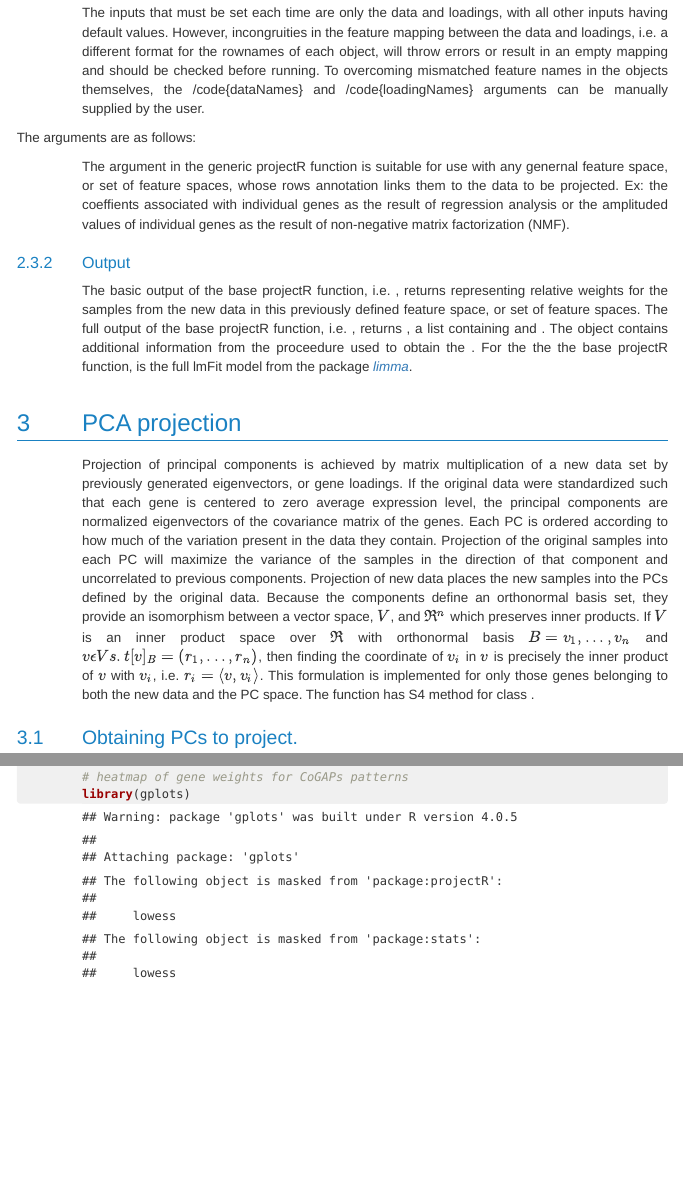
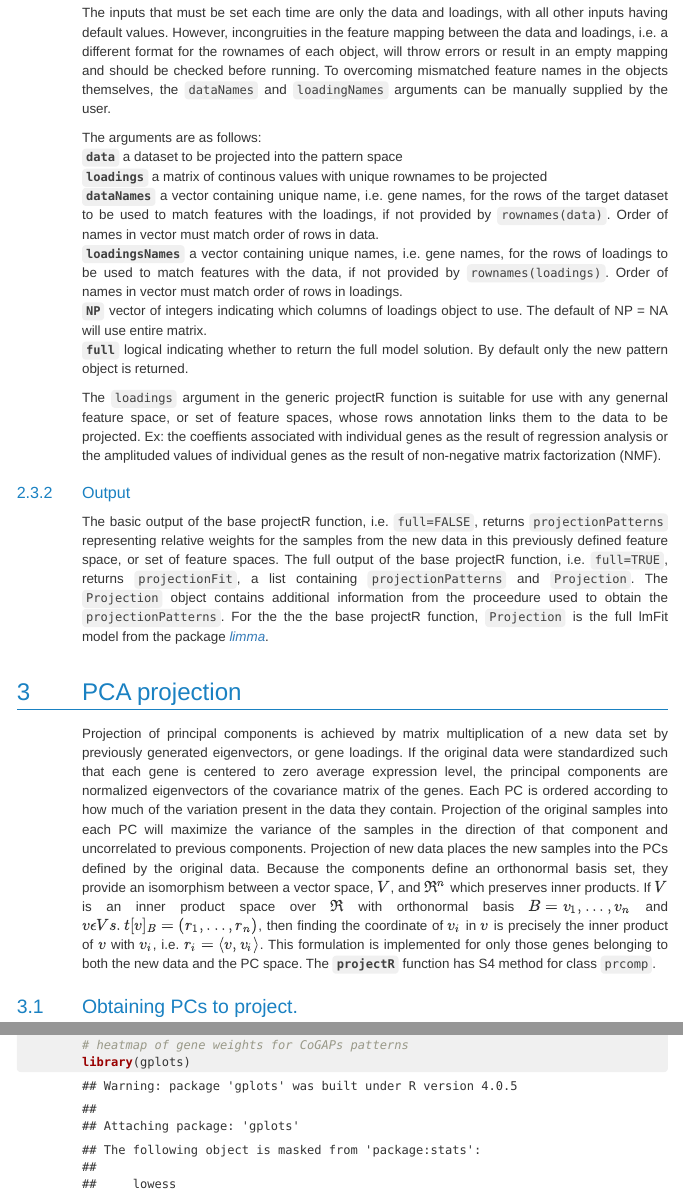
Before and after one commit to genesofeve/projectR, an R Markdown document (vignettes/projectR.Rmd): the page in a window 1100 px wide, from 1980 px down, and a second part further down, joined at a grey line. The pictures show the output file vignettes/projectR.html that the author committed with the source, opened offline; long lines of code are wrapped.

Commit message:
update documentation trial

````diff
--- a/vignettes/projectR.Rmd
+++ b/vignettes/projectR.Rmd
@@ -48,25 +48,23 @@ projectR(data, loadings, dataNames=NULL, loadingsNames=NULL, NP = NULL, full = f
 ```
 
 ### Input Arguments
-The inputs that must be set each time are only the data and loadings, with all other inputs having default values.  However, incongruities in the feature mapping between the data and loadings, i.e. a different format for the rownames of each object, will throw errors or result in an empty mapping and should be checked before running. To overcoming mismatched feature names in the objects themselves, the /code{dataNames} and /code{loadingNames} arguments can be manually supplied by the user.
+The inputs that must be set each time are only the data and loadings, with all other inputs having default values.  However, incongruities in the feature mapping between the data and loadings, i.e. a different format for the rownames of each object, will throw errors or result in an empty mapping and should be checked before running. To overcoming mismatched feature names in the objects themselves, the ``dataNames`` and `loadingNames` arguments can be manually supplied by the user.
 
 The arguments are as follows:
-\begin{description}
-\item[data]{a dataset to be projected into the pattern space}
-\item[loadings]{a matrix of continous values with unique rownames to be projected}
-\item[dataNames]{a vector containing unique name, i.e. gene names, for the rows of the target dataset to be used to match features with the loadings, if not provided by \texttt{rownames(data)}. Order of names in vector must match order of rows in data.}
-\item[loadingsNames]{a vector containing unique names, i.e. gene names, for the rows of loadings to be used to match features with the data, if not provided by \texttt{rownames(loadings)}. Order of names in vector must match order of rows in loadings.}
-\item[NP]{vector of integers indicating which columns of loadings object to use. The default of NP = NA will use entire matrix.}
-\item[full]{logical indicating whether to return the full model solution. By default only the new pattern object is returned.}
-\end{description}
+**`data`** a dataset to be projected into the pattern space
+**`loadings`** a matrix of continous values with unique rownames to be projected
+**`dataNames`** a vector containing unique name, i.e. gene names, for the rows of the target dataset to be used to match features with the loadings, if not provided by `rownames(data)`.  Order of names in vector must match order of rows in data.
+**`loadingsNames`** a vector containing unique names, i.e. gene names, for the rows of loadings to be used to match features with the data, if not provided by `rownames(loadings)`. Order of names in vector must match order of rows in loadings.
+**`NP`** vector of integers indicating which columns of loadings object to use. The default of NP = NA will use entire matrix.
+**`full`** logical indicating whether to return the full model solution. By default only the new pattern object is returned.
 
-The \texttt{loadings} argument in the generic projectR function is suitable for use with any genernal feature space, or set of feature spaces, whose rows annotation links them to the data to be projected. Ex: the coeffients associated with individual genes as the result of regression analysis or the amplituded values of individual genes as the result of non-negative matrix factorization (NMF).
+The `loadings` argument in the generic projectR function is suitable for use with any genernal feature space, or set of feature spaces, whose rows annotation links them to the data to be projected. Ex: the coeffients associated with individual genes as the result of regression analysis or the amplituded values of individual genes as the result of non-negative matrix factorization (NMF).
 
 ### Output
-The basic output of the base projectR function, i.e. \texttt{full=FALSE}, returns \texttt{projectionPatterns} representing relative weights for the samples from the new data in this previously defined feature space, or set of feature spaces. The full output of the base projectR function, i.e. \texttt{full=TRUE}, returns \texttt{projectionFit}, a list containing \texttt{projectionPatterns} and \texttt{Projection}. The \texttt{Projection} object contains additional information from the proceedure used to obtain the \texttt{projectionPatterns}. For the the the base projectR function, \texttt{Projection} is the full lmFit model from the package `r BiocStyle::Biocpkg("limma")`.
+The basic output of the base projectR function, i.e. `full=FALSE`, returns `projectionPatterns` representing relative weights for the samples from the new data in this previously defined feature space, or set of feature spaces. The full output of the base projectR function, i.e. `full=TRUE`, returns `projectionFit`, a list containing `projectionPatterns` and `Projection`. The `Projection` object contains additional information from the proceedure used to obtain the `projectionPatterns`. For the the the base projectR function, `Projection` is the full lmFit model from the package `r BiocStyle::Biocpkg("limma")`.
 
 # PCA projection
-Projection of principal components is achieved by matrix multiplication of a new data set by previously generated eigenvectors, or gene loadings. If the original data were standardized such that each gene is centered to zero average expression level, the principal components are normalized eigenvectors of the covariance matrix of the genes. Each PC is ordered according to how much of the variation present in the data they contain. Projection of the original samples into each PC will maximize the variance of the samples in the direction of that component and uncorrelated to previous components. Projection of new data places the new samples into the PCs defined by the original data. Because the components define an orthonormal basis set, they provide an isomorphism between a vector space, $V$, and $\Re^n$ which preserves inner products. If $V$ is an inner product space over $\Re$ with orthonormal basis $B = v_1,...,v_n$ and $v \epsilon V s.t [v]_B = (r_1,...,r_n)$, then finding the coordinate of $v_i$ in $v$ is precisely the inner product of $v$ with $v_i$, i.e. $r_i = \langle v,v_i \rangle$. This formulation is implemented for only those genes belonging to both the new data and the PC space.  The \texttt{projectR} function has S4 method for class \texttt{prcomp}.
+Projection of principal components is achieved by matrix multiplication of a new data set by previously generated eigenvectors, or gene loadings. If the original data were standardized such that each gene is centered to zero average expression level, the principal components are normalized eigenvectors of the covariance matrix of the genes. Each PC is ordered according to how much of the variation present in the data they contain. Projection of the original samples into each PC will maximize the variance of the samples in the direction of that component and uncorrelated to previous components. Projection of new data places the new samples into the PCs defined by the original data. Because the components define an orthonormal basis set, they provide an isomorphism between a vector space, $V$, and $\Re^n$ which preserves inner products. If $V$ is an inner product space over $\Re$ with orthonormal basis $B = v_1,...,v_n$ and $v \epsilon V s.t [v]_B = (r_1,...,r_n)$, then finding the coordinate of $v_i$ in $v$ is precisely the inner product of $v$ with $v_i$, i.e. $r_i = \langle v,v_i \rangle$. This formulation is implemented for only those genes belonging to both the new data and the PC space.  The **`projectR`** function has S4 method for class `prcomp`.
 
 ## Obtaining PCs to project.
 ```{r prcomp, warning=FALSE}
````
Also changed, not shown: vignettes/projectR.html.
